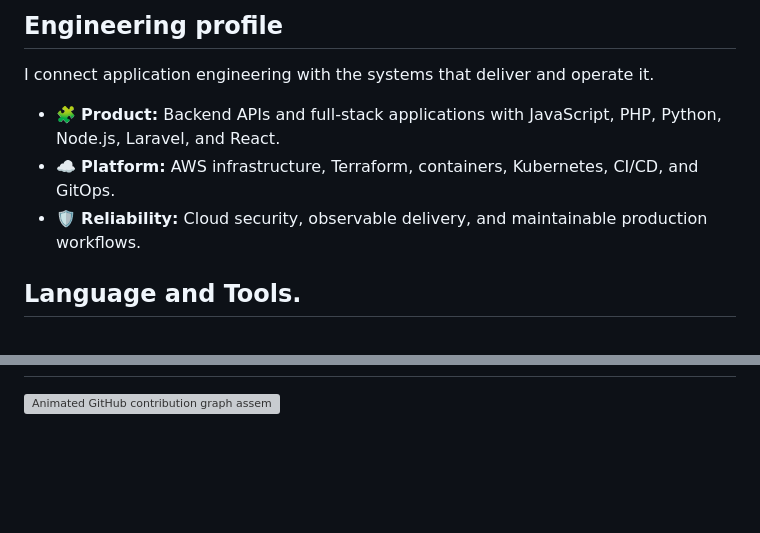
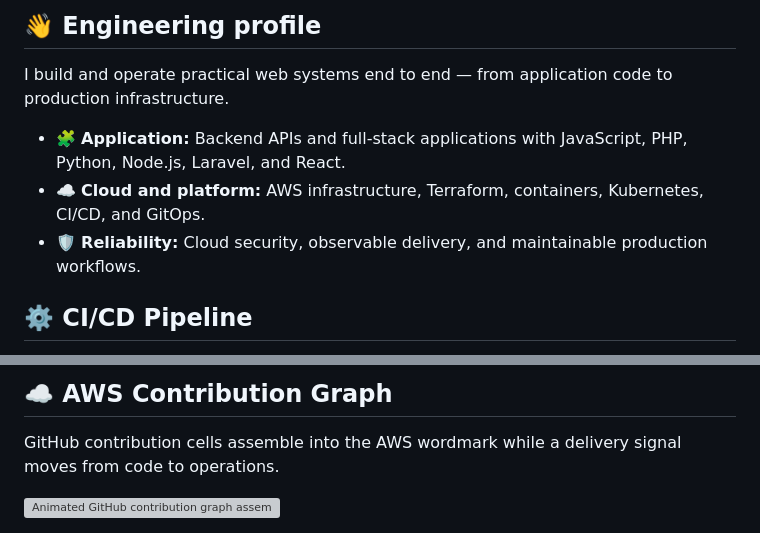
Before and after one commit to huynhhuan/huynhhuan, a Markdown page: README.md, 2 parts joined by grey strips. GitHub-like rendering; blank space fills up the shorter version; grey boxes are pictures that could not be loaded.

Commit message:
refine profile layout for cloud and web roles

```diff
--- a/README.md
+++ b/README.md
@@ -9,12 +15,12 @@ Building practical web applications and reliable cloud infrastructure — from c
 </div>
 
-## Engineering profile
+## 👋 Engineering profile
 
-I connect application engineering with the systems that deliver and operate it.
+I build and operate practical web systems end to end — from application code to production infrastructure.
 
-- 🧩 **Product:** Backend APIs and full-stack applications with JavaScript, PHP, Python, Node.js, Laravel, and React.
-- ☁️ **Platform:** AWS infrastructure, Terraform, containers, Kubernetes, CI/CD, and GitOps.
+- 🧩 **Application:** Backend APIs and full-stack applications with JavaScript, PHP, Python, Node.js, Laravel, and React.
+- ☁️ **Cloud and platform:** AWS infrastructure, Terraform, containers, Kubernetes, CI/CD, and GitOps.
 - 🛡️ **Reliability:** Cloud security, observable delivery, and maintainable production workflows.
 
-## Language and Tools.
+## ⚙️ CI/CD Pipeline
 
@@ -43,2 +50,5 @@ I connect application engineering with the systems that deliver and operate it.
+## ☁️ AWS Contribution Graph
+
+GitHub contribution cells assemble into the AWS wordmark while a delivery signal moves from code to operations.
 
 <img src="./profile/aws-contribution-graph.svg?v=a754f39" width="100%" alt="Animated GitHub contribution graph assembling into the AWS logo" />
```
Also changed, not shown: other parts of README.md (+26 -19 lines).
